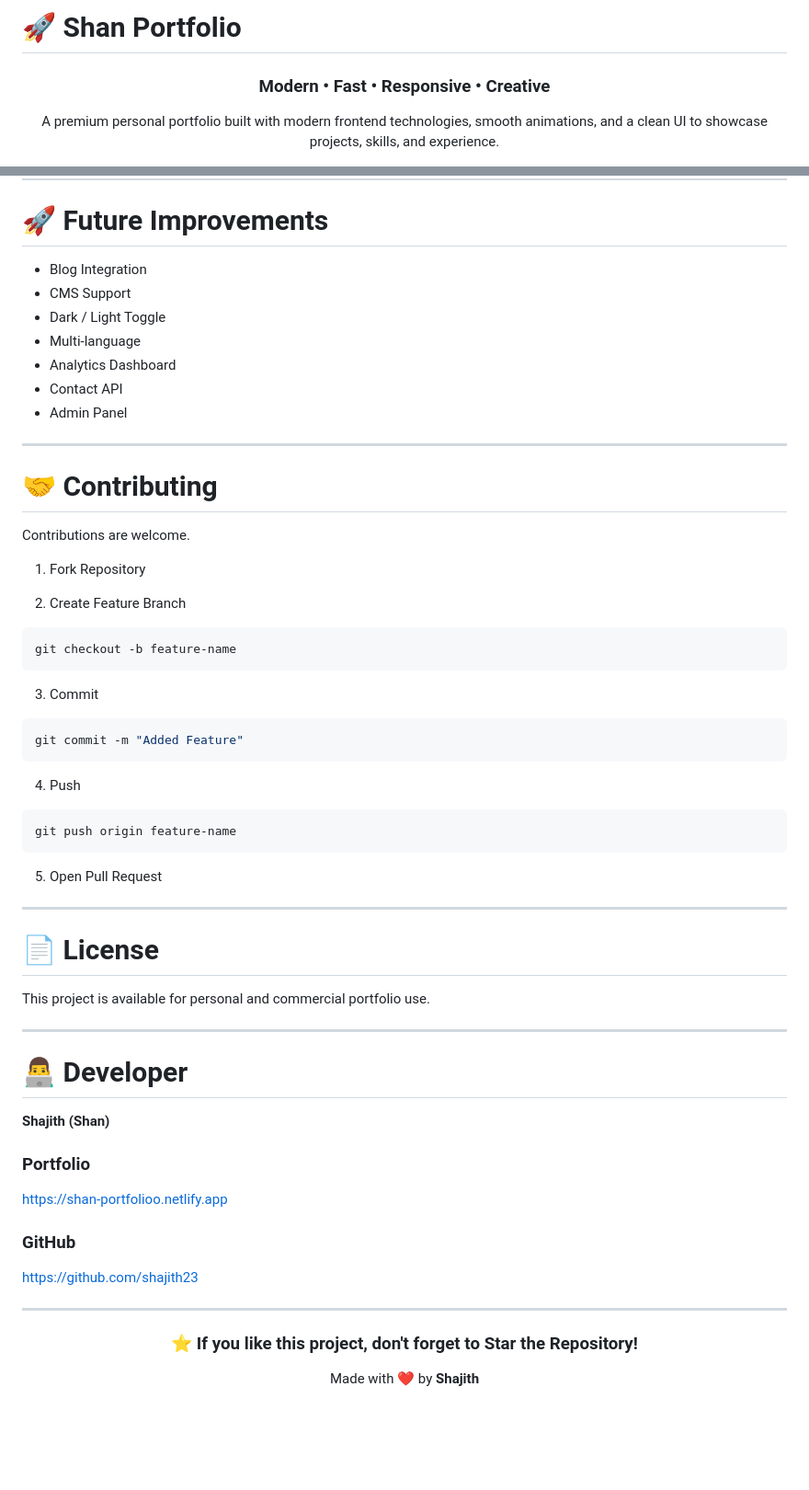
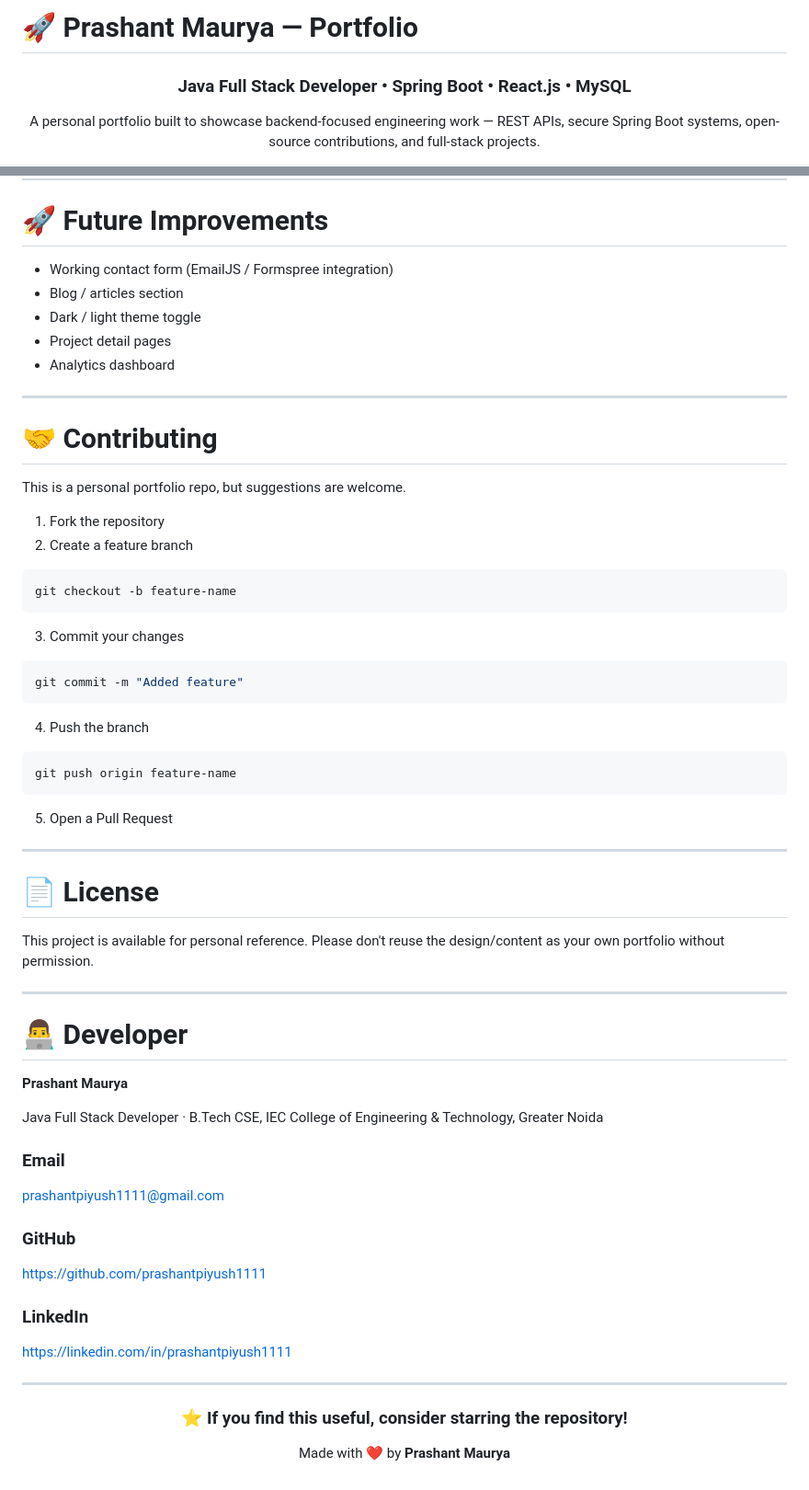
Before and after one commit to prashantpiyush1111/prashant-maurya, a Markdown page: README.md, 2 parts joined by grey strips. Shown at 92% size. Rendered like a GitHub page; blank space fills up the shorter version.

````diff
--- a/README.md
+++ b/README.md
@@ -1,9 +1,9 @@
-# 🚀 Shan Portfolio
+# 🚀 Prashant Maurya — Portfolio
 
 <div align="center">
 
-### Modern • Fast • Responsive • Creative
+### Java Full Stack Developer • Spring Boot • React.js • MySQL
 
-A premium personal portfolio built with modern frontend technologies, smooth animations, and a clean UI to showcase projects, skills, and experience.
+A personal portfolio built to showcase backend-focused engineering work — REST APIs, secure Spring Boot systems, open-source contributions, and full-stack projects.
 
 <p>
@@ -336,68 +284,71 @@ assets/
 
 # 🚀 Future Improvements
 
-- Blog Integration
-- CMS Support
-- Dark / Light Toggle
-- Multi-language
-- Analytics Dashboard
-- Contact API
-- Admin Panel
+- Working contact form (EmailJS / Formspree integration)
+- Blog / articles section
+- Dark / light theme toggle
+- Project detail pages
+- Analytics dashboard
 
 ---
 
 # 🤝 Contributing
 
-Contributions are welcome.
+This is a personal portfolio repo, but suggestions are welcome.
 
-1. Fork Repository
-
-2. Create Feature Branch
+1. Fork the repository
+2. Create a feature branch
 
 ```bash
 git checkout -b feature-name
 ```
 
-3. Commit
+3. Commit your changes
 
 ```bash
-git commit -m "Added Feature"
+git commit -m "Added feature"
 ```
 
-4. Push
+4. Push the branch
 
 ```bash
 git push origin feature-name
 ```
 
-5. Open Pull Request
+5. Open a Pull Request
 
 ---
 
 # 📄 License
 
-This project is available for personal and commercial portfolio use.
+This project is available for personal reference. Please don't reuse the design/content as your own portfolio without permission.
 
 ---
 
 # 👨‍💻 Developer
 
-**Shajith (Shan)**
+**Prashant Maurya**
 
-### Portfolio
+Java Full Stack Developer · B.Tech CSE, IEC College of Engineering & Technology, Greater Noida
 
-https://shan-portfolioo.netlify.app
+### Email
+
+prashantpiyush1111@gmail.com
 
 ### GitHub
 
-https://github.com/shajith23
+https://github.com/prashantpiyush1111
+
+### LinkedIn
+
+https://linkedin.com/in/prashantpiyush1111
 
 ---
 
 <div align="center">
 
-### ⭐ If you like this project, don't forget to Star the Repository!
+### ⭐ If you find this useful, consider starring the repository!
 
-Made with ❤️ by **Shajith**
+Made with ❤️ by **Prashant Maurya**
 
 </div>
````
Also changed, not shown: other parts of README.md (+69 -121 lines).
